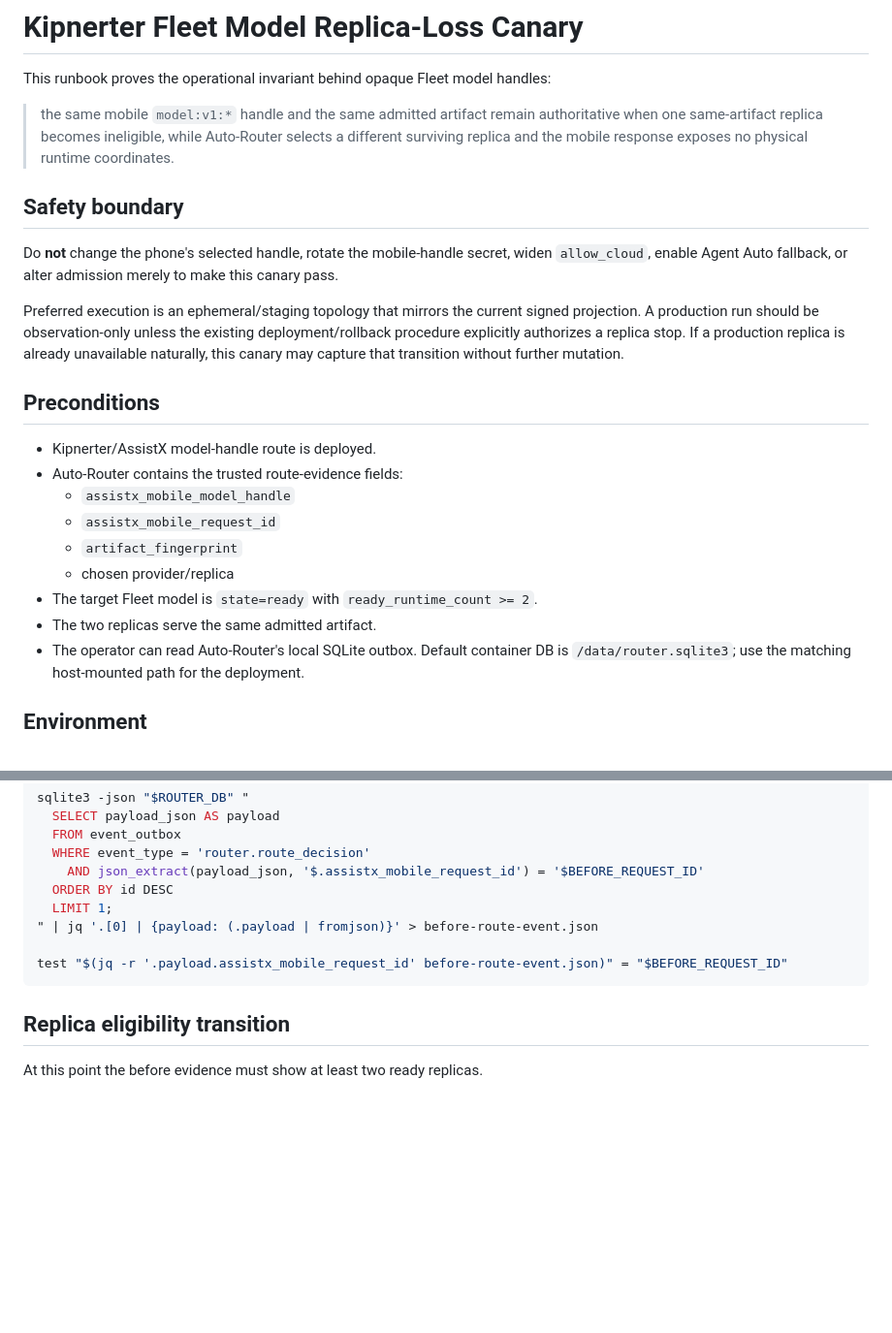
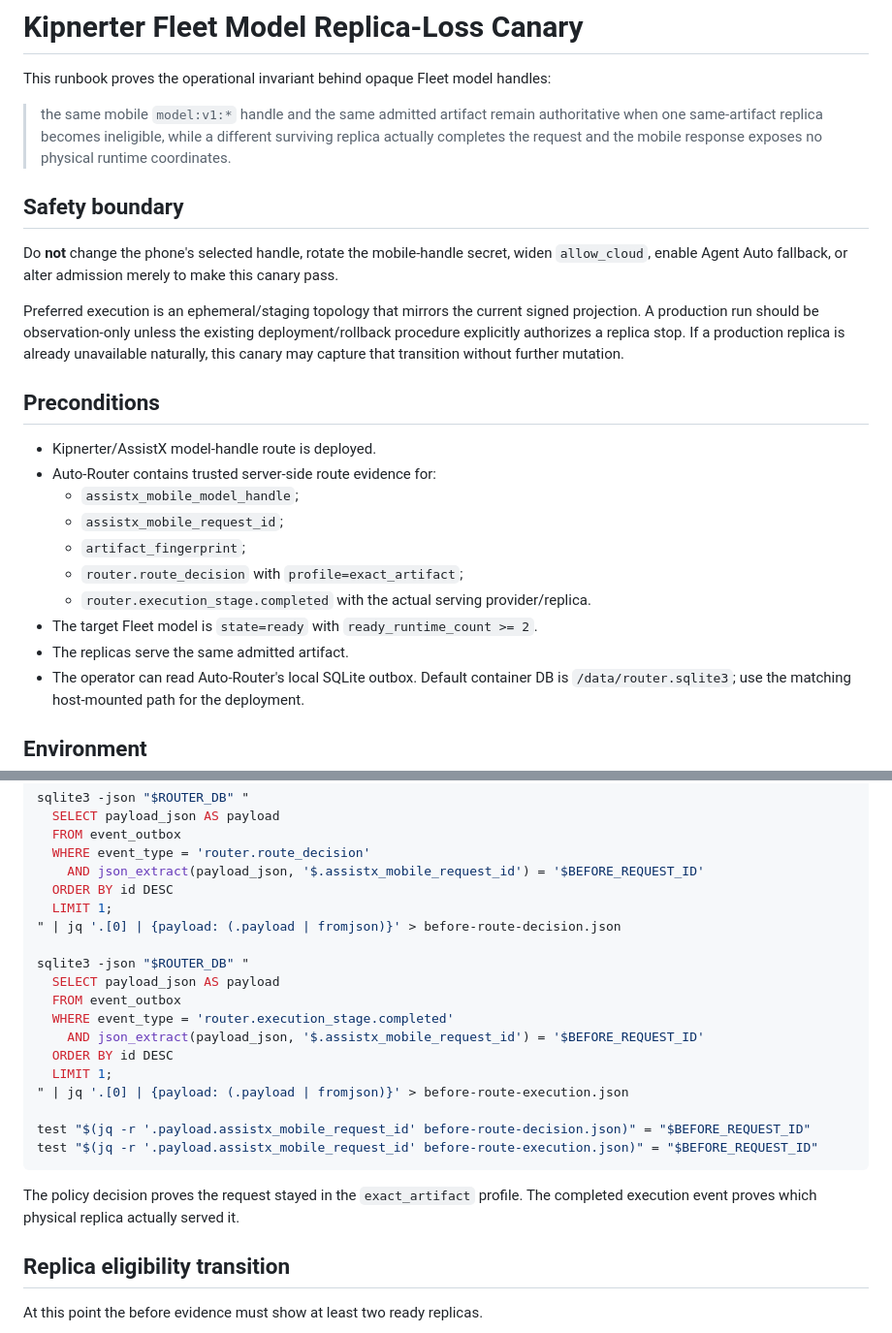
Before and after one commit to scottjoyner/auto-assist, a Markdown page: docs/KIPNERTER_FLEET_MODEL_REPLICA_CANARY.md, 2 parts joined by grey strips. Shown at 97% size. GitHub-like rendering; blank space fills up the shorter version.

```diff
--- a/docs/KIPNERTER_FLEET_MODEL_REPLICA_CANARY.md
+++ b/docs/KIPNERTER_FLEET_MODEL_REPLICA_CANARY.md
@@ -2,7 +2,7 @@
 
 This runbook proves the operational invariant behind opaque Fleet model handles:
 
-> the same mobile `model:v1:*` handle and the same admitted artifact remain authoritative when one same-artifact replica becomes ineligible, while Auto-Router selects a different surviving replica and the mobile response exposes no physical runtime coordinates.
+> the same mobile `model:v1:*` handle and the same admitted artifact remain authoritative when one same-artifact replica becomes ineligible, while a different surviving replica actually completes the request and the mobile response exposes no physical runtime coordinates.
 
 ## Safety boundary
 
@@ -13,13 +13,14 @@ Preferred execution is an ephemeral/staging topology that mirrors the current si
 ## Preconditions
 
 - Kipnerter/AssistX model-handle route is deployed.
-- Auto-Router contains the trusted route-evidence fields:
-  - `assistx_mobile_model_handle`
-  - `assistx_mobile_request_id`
-  - `artifact_fingerprint`
-  - chosen provider/replica
+- Auto-Router contains trusted server-side route evidence for:
+  - `assistx_mobile_model_handle`;
+  - `assistx_mobile_request_id`;
+  - `artifact_fingerprint`;
+  - `router.route_decision` with `profile=exact_artifact`;
+  - `router.execution_stage.completed` with the actual serving provider/replica.
 - The target Fleet model is `state=ready` with `ready_runtime_count >= 2`.
-- The two replicas serve the same admitted artifact.
+- The replicas serve the same admitted artifact.
 - The operator can read Auto-Router's local SQLite outbox. Default container DB is `/data/router.sqlite3`; use the matching host-mounted path for the deployment.
 
 ## Environment
@@ -77,10 +78,22 @@ sqlite3 -json "$ROUTER_DB" "
     AND json_extract(payload_json, '$.assistx_mobile_request_id') = '$BEFORE_REQUEST_ID'
   ORDER BY id DESC
   LIMIT 1;
-" | jq '.[0] | {payload: (.payload | fromjson)}' > before-route-event.json
+" | jq '.[0] | {payload: (.payload | fromjson)}' > before-route-decision.json
 
-test "$(jq -r '.payload.assistx_mobile_request_id' before-route-event.json)" = "$BEFORE_REQUEST_ID"
+sqlite3 -json "$ROUTER_DB" "
+  SELECT payload_json AS payload
+  FROM event_outbox
+  WHERE event_type = 'router.execution_stage.completed'
+    AND json_extract(payload_json, '$.assistx_mobile_request_id') = '$BEFORE_REQUEST_ID'
+  ORDER BY id DESC
+  LIMIT 1;
+" | jq '.[0] | {payload: (.payload | fromjson)}' > before-route-execution.json
+
+test "$(jq -r '.payload.assistx_mobile_request_id' before-route-decision.json)" = "$BEFORE_REQUEST_ID"
+test "$(jq -r '.payload.assistx_mobile_request_id' before-route-execution.json)" = "$BEFORE_REQUEST_ID"
 ~~~
+
+The policy decision proves the request stayed in the `exact_artifact` profile. The completed execution event proves which physical replica actually served it.
 
 ## Replica eligibility transition
 
```
Also changed, not shown: other parts of docs/KIPNERTER_FLEET_MODEL_REPLICA_CANARY.md (+25 -11 lines).
